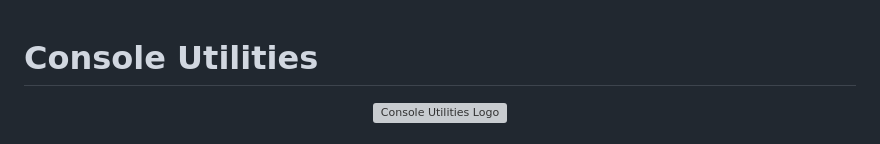
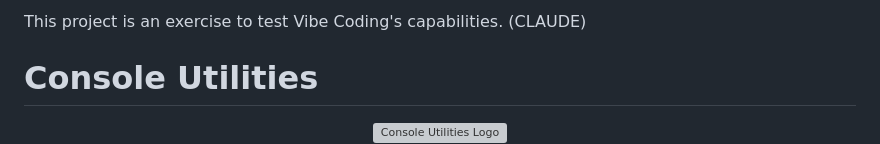
Before and after one commit to hiitsgabe/console_utilities, a Markdown page: README.md, the part around the change. Drawn GitHub-style; grey boxes are pictures that could not be loaded.

Commit message:
Add project description to README
Added project description for Vibe Coding's capabilities.

```diff
--- a/README.md
+++ b/README.md
@@ -1,3 +1,5 @@
+This project is an exercise to test Vibe Coding's capabilities. (CLAUDE)
+
 # Console Utilities
 
 <div align="center">
```
